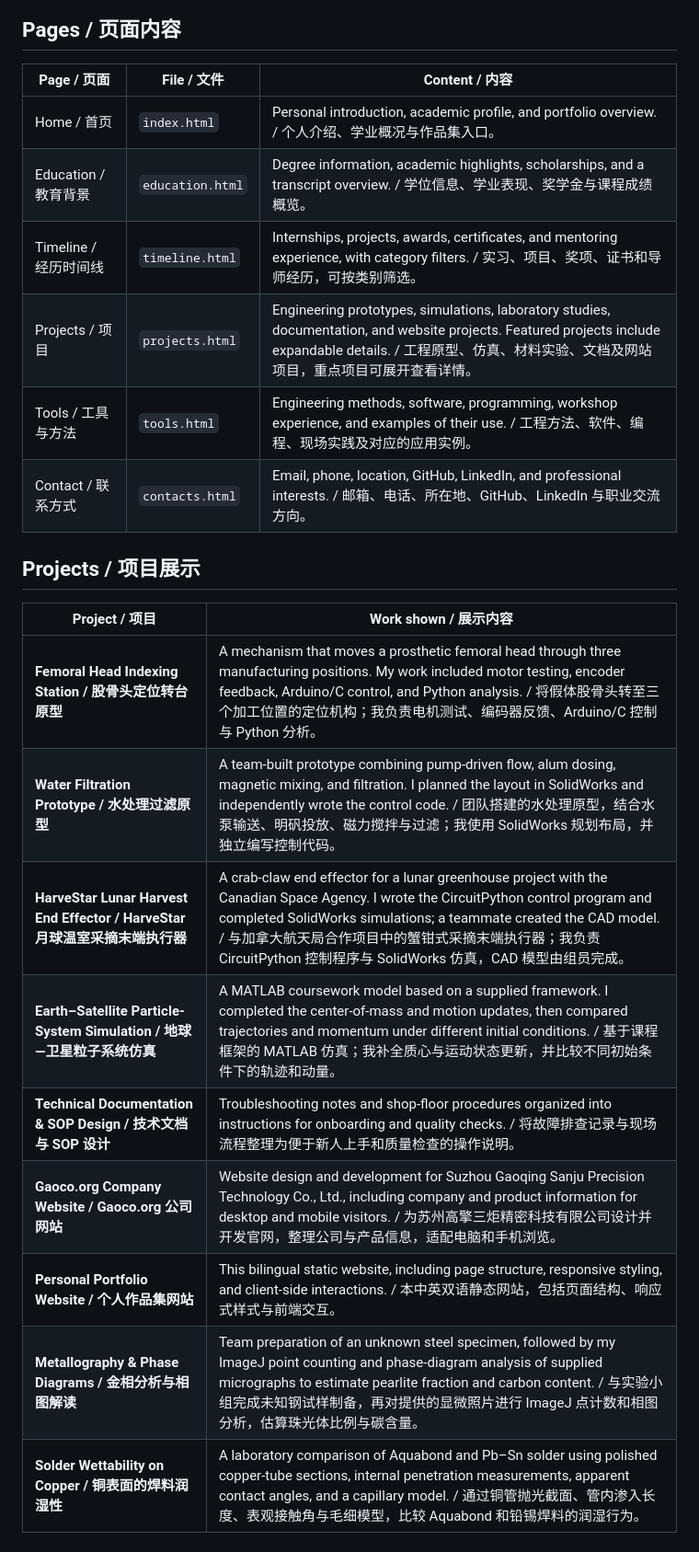
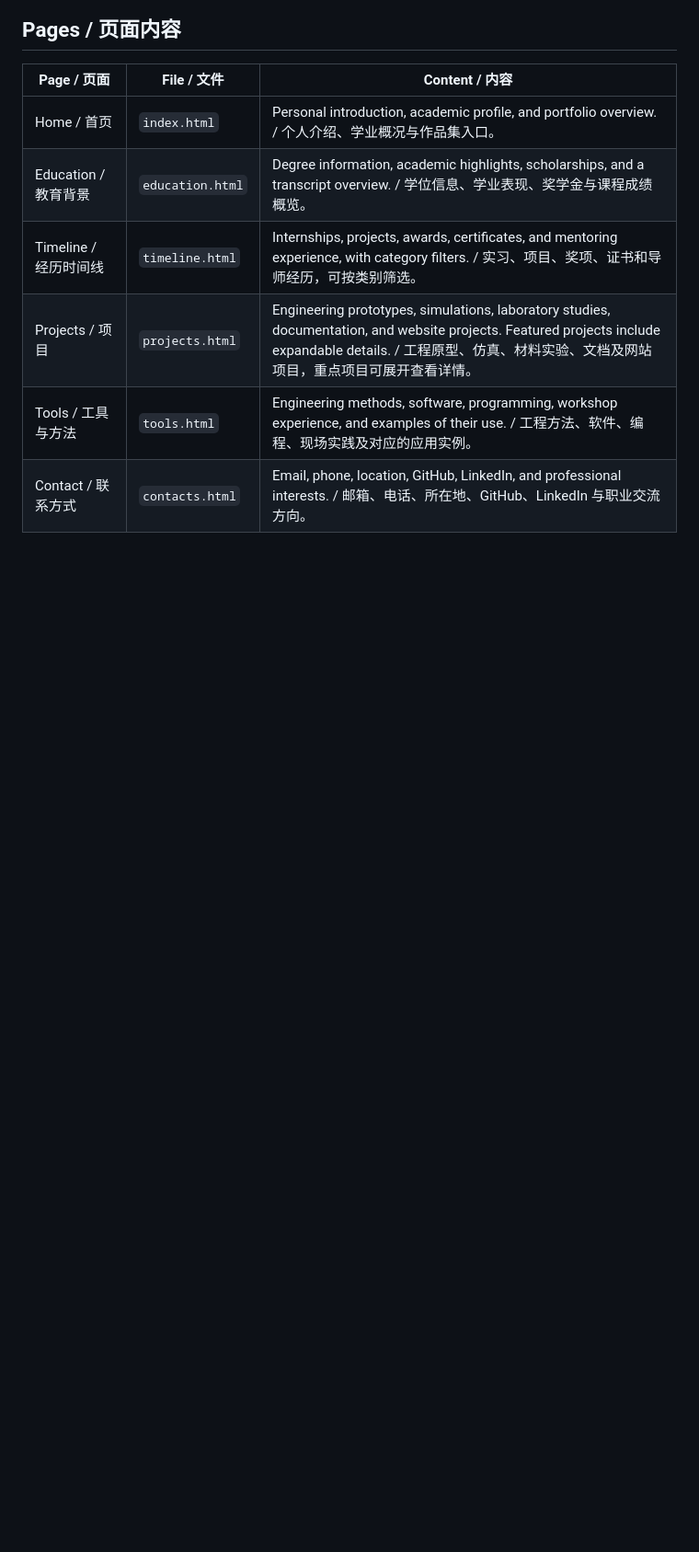
Before and after one commit to cnmfck/shenghan.github.io, a Markdown page: README.md, the part around one of its changes. Shown at 92% size. Drawn GitHub-style; blank space fills up the shorter version.

```diff
--- a/README.md
+++ b/README.md
@@ -29,18 +29,3 @@ The site is built with HTML, CSS, and vanilla JavaScript. It uses separate pages
 | Projects / 项目 | `projects.html` | Engineering prototypes, simulations, laboratory studies, documentation, and website projects. Featured projects include expandable details. / 工程原型、仿真、材料实验、文档及网站项目，重点项目可展开查看详情。 |
 | Tools / 工具与方法 | `tools.html` | Engineering methods, software, programming, workshop experience, and examples of their use. / 工程方法、软件、编程、现场实践及对应的应用实例。 |
 | Contact / 联系方式 | `contacts.html` | Email, phone, location, GitHub, LinkedIn, and professional interests. / 邮箱、电话、所在地、GitHub、LinkedIn 与职业交流方向。 |
-
-## Projects / 项目展示
-
-| Project / 项目 | Work shown / 展示内容 |
-| --- | --- |
-| **Femoral Head Indexing Station / 股骨头定位转台原型** | A mechanism that moves a prosthetic femoral head through three manufacturing positions. My work included motor testing, encoder feedback, Arduino/C control, and Python analysis. / 将假体股骨头转至三个加工位置的定位机构；我负责电机测试、编码器反馈、Arduino/C 控制与 Python 分析。 |
-| **Water Filtration Prototype / 水处理过滤原型** | A team-built prototype combining pump-driven flow, alum dosing, magnetic mixing, and filtration. I planned the layout in SolidWorks and independently wrote the control code. / 团队搭建的水处理原型，结合水泵输送、明矾投放、磁力搅拌与过滤；我使用 SolidWorks 规划布局，并独立编写控制代码。 |
-| **HarveStar Lunar Harvest End Effector / HarveStar 月球温室采摘末端执行器** | A crab-claw end effector for a lunar greenhouse project with the Canadian Space Agency. I wrote the CircuitPython control program and completed SolidWorks simulations; a teammate created the CAD model. / 与加拿大航天局合作项目中的蟹钳式采摘末端执行器；我负责 CircuitPython 控制程序与 SolidWorks 仿真，CAD 模型由组员完成。 |
-| **Earth–Satellite Particle-System Simulation / 地球—卫星粒子系统仿真** | A MATLAB coursework model based on a supplied framework. I completed the center-of-mass and motion updates, then compared trajectories and momentum under different initial conditions. / 基于课程框架的 MATLAB 仿真；我补全质心与运动状态更新，并比较不同初始条件下的轨迹和动量。 |
-| **Technical Documentation & SOP Design / 技术文档与 SOP 设计** | Troubleshooting notes and shop-floor procedures organized into instructions for onboarding and quality checks. / 将故障排查记录与现场流程整理为便于新人上手和质量检查的操作说明。 |
-| **Gaoco.org Company Website / Gaoco.org 公司网站** | Website design and development for Suzhou Gaoqing Sanju Precision Technology Co., Ltd., including company and product information for desktop and mobile visitors. / 为苏州高擎三炬精密科技有限公司设计并开发官网，整理公司与产品信息，适配电脑和手机浏览。 |
-| **Personal Portfolio Website / 个人作品集网站** | This bilingual static website, including page structure, responsive styling, and client-side interactions. / 本中英双语静态网站，包括页面结构、响应式样式与前端交互。 |
-| **Metallography & Phase Diagrams / 金相分析与相图解读** | Team preparation of an unknown steel specimen, followed by my ImageJ point counting and phase-diagram analysis of supplied micrographs to estimate pearlite fraction and carbon content. / 与实验小组完成未知钢试样制备，再对提供的显微照片进行 ImageJ 点计数和相图分析，估算珠光体比例与碳含量。 |
-| **Solder Wettability on Copper / 铜表面的焊料润湿性** | A laboratory comparison of Aquabond and Pb–Sn solder using polished copper-tube sections, internal penetration measurements, apparent contact angles, and a capillary model. / 通过铜管抛光截面、管内渗入长度、表观接触角与毛细模型，比较 Aquabond 和铅锡焊料的润湿行为。 |
-
```
Also changed, not shown: other parts of README.md (+2 -24 lines).
